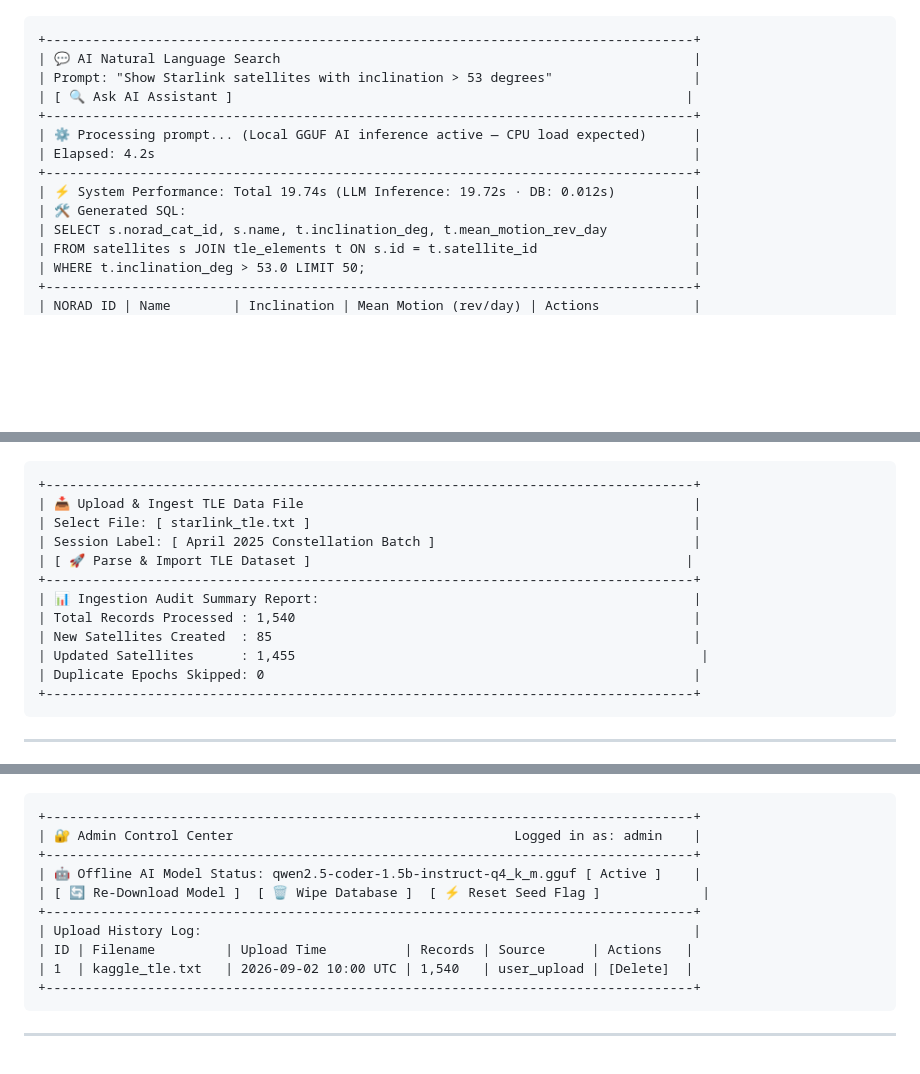
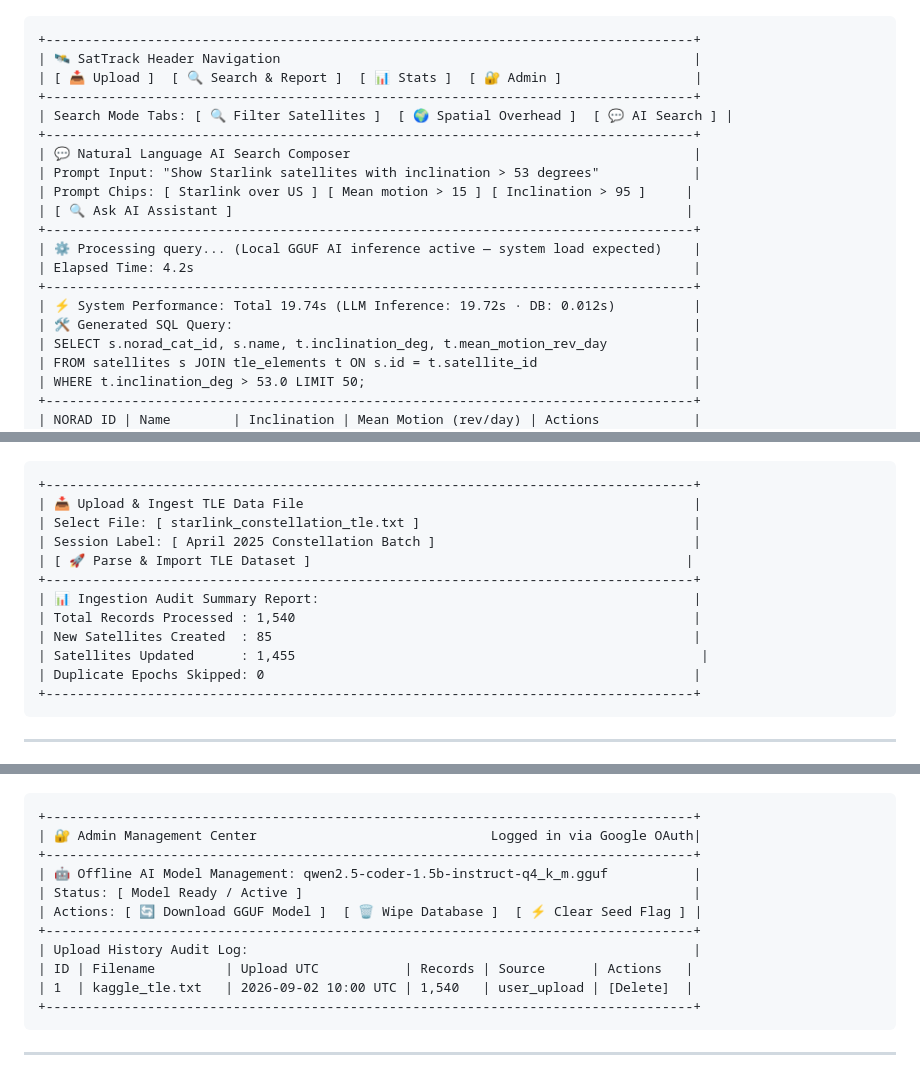
Before and after one commit to sethusrinivasan/satellite-tracker, a Markdown page: README.md, 3 parts joined by grey strips. GitHub-like rendering; blank space fills up the shorter version.

Commit message:
docs(readme): complete UI audit ensuring 100% component alignment with live Flask template DOM elements

````diff
--- a/README.md
+++ b/README.md
@@ -40,15 +40,21 @@ Translates plain English queries into validated read-only SQL queries using loca
 
 ```
 +-----------------------------------------------------------------------------------+
-| 💬 AI Natural Language Search                                                     |
-| Prompt: "Show Starlink satellites with inclination > 53 degrees"                  |
+| 🛰️ SatTrack Header Navigation                                                     |
+| [ 📥 Upload ]  [ 🔍 Search & Report ]  [ 📊 Stats ]  [ 🔐 Admin ]                 |
++-----------------------------------------------------------------------------------+
+| Search Mode Tabs: [ 🔍 Filter Satellites ]  [ 🌍 Spatial Overhead ]  [ 💬 AI Search ] |
++-----------------------------------------------------------------------------------+
+| 💬 Natural Language AI Search Composer                                            |
+| Prompt Input: "Show Starlink satellites with inclination > 53 degrees"            |
+| Prompt Chips: [ Starlink over US ] [ Mean motion > 15 ] [ Inclination > 95 ]     |
 | [ 🔍 Ask AI Assistant ]                                                          |
 +-----------------------------------------------------------------------------------+
-| ⚙️ Processing prompt... (Local GGUF AI inference active — CPU load expected)      |
-| Elapsed: 4.2s                                                                     |
+| ⚙️ Processing query... (Local GGUF AI inference active — system load expected)    |
+| Elapsed Time: 4.2s                                                                |
 +-----------------------------------------------------------------------------------+
 | ⚡ System Performance: Total 19.74s (LLM Inference: 19.72s · DB: 0.012s)          |
-| 🛠️ Generated SQL:                                                                 |
+| 🛠️ Generated SQL Query:                                                           |
 | SELECT s.norad_cat_id, s.name, t.inclination_deg, t.mean_motion_rev_day           |
 | FROM satellites s JOIN tle_elements t ON s.id = t.satellite_id                    |
 | WHERE t.inclination_deg > 53.0 LIMIT 50;                                          |
@@ -90,14 +96,14 @@ Parses 3-line and 2-line TLE dataset files, verifies modulo-10 checksums, extrac
 ```
 +-----------------------------------------------------------------------------------+
 | 📥 Upload & Ingest TLE Data File                                                  |
-| Select File: [ starlink_tle.txt ]                                                 |
+| Select File: [ starlink_constellation_tle.txt ]                                   |
 | Session Label: [ April 2025 Constellation Batch ]                                 |
 | [ 🚀 Parse & Import TLE Dataset ]                                                |
 +-----------------------------------------------------------------------------------+
 | 📊 Ingestion Audit Summary Report:                                                |
 | Total Records Processed : 1,540                                                   |
 | New Satellites Created  : 85                                                      |
-| Updated Satellites      : 1,455                                                    |
+| Satellites Updated      : 1,455                                                    |
 | Duplicate Epochs Skipped: 0                                                       |
 +-----------------------------------------------------------------------------------+
 ```
@@ -111,13 +117,14 @@ Administrative interface for managing upload sessions, triggering local GGUF mod
 
 ```
 +-----------------------------------------------------------------------------------+
-| 🔐 Admin Control Center                                    Logged in as: admin    |
+| 🔐 Admin Management Center                              Logged in via Google OAuth|
 +-----------------------------------------------------------------------------------+
-| 🤖 Offline AI Model Status: qwen2.5-coder-1.5b-instruct-q4_k_m.gguf [ Active ]    |
-| [ 🔄 Re-Download Model ]  [ 🗑️ Wipe Database ]  [ ⚡ Reset Seed Flag ]             |
+| 🤖 Offline AI Model Management: qwen2.5-coder-1.5b-instruct-q4_k_m.gguf           |
+| Status: [ Model Ready / Active ]                                                  |
+| Actions: [ 🔄 Download GGUF Model ]  [ 🗑️ Wipe Database ]  [ ⚡ Clear Seed Flag ] |
 +-----------------------------------------------------------------------------------+
-| Upload History Log:                                                               |
-| ID | Filename         | Upload Time          | Records | Source      | Actions   |
+| Upload History Audit Log:                                                         |
+| ID | Filename         | Upload UTC           | Records | Source      | Actions   |
 | 1  | kaggle_tle.txt   | 2026-09-02 10:00 UTC | 1,540   | user_upload | [Delete]  |
 +-----------------------------------------------------------------------------------+
 ```
````
Also changed, not shown: other parts of README.md (+1 -1 lines).
